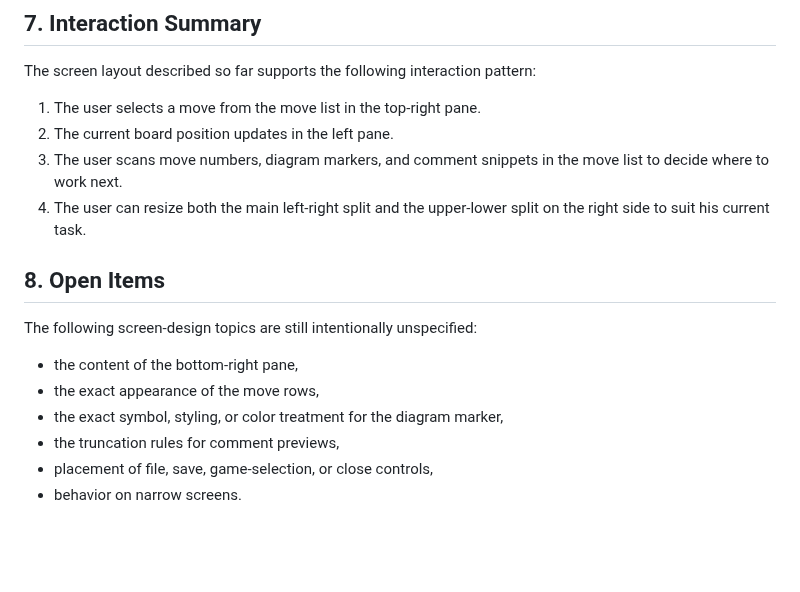
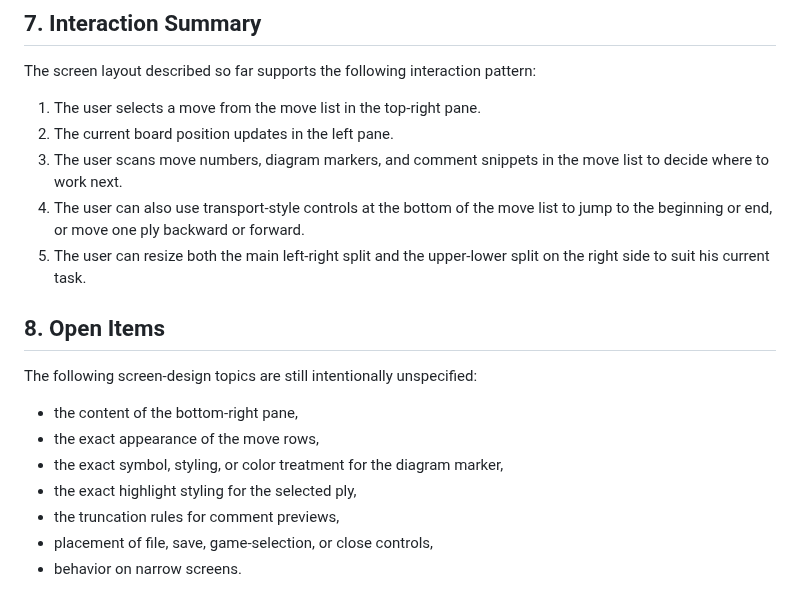
Before and after one commit to philhanna/chess-annotator, a Markdown page: docs/screen-design.md, the part around one of its changes. Drawn GitHub-style; blank space fills up the shorter version.

```diff
--- a/docs/screen-design.md
+++ b/docs/screen-design.md
@@ -161,7 +213,9 @@ The screen layout described so far supports the following interaction pattern:
 2. The current board position updates in the left pane.
 3. The user scans move numbers, diagram markers, and comment snippets in the
    move list to decide where to work next.
-4. The user can resize both the main left-right split and the upper-lower split
+4. The user can also use transport-style controls at the bottom of the move
+   list to jump to the beginning or end, or move one ply backward or forward.
+5. The user can resize both the main left-right split and the upper-lower split
    on the right side to suit his current task.
 
 ## 8. Open Items
@@ -171,6 +225,7 @@ The following screen-design topics are still intentionally unspecified:
 * the content of the bottom-right pane,
 * the exact appearance of the move rows,
 * the exact symbol, styling, or color treatment for the diagram marker,
+* the exact highlight styling for the selected ply,
 * the truncation rules for comment previews,
 * placement of file, save, game-selection, or close controls,
 * behavior on narrow screens.
```
Also changed, not shown: other parts of docs/screen-design.md (+52 -0 lines).
